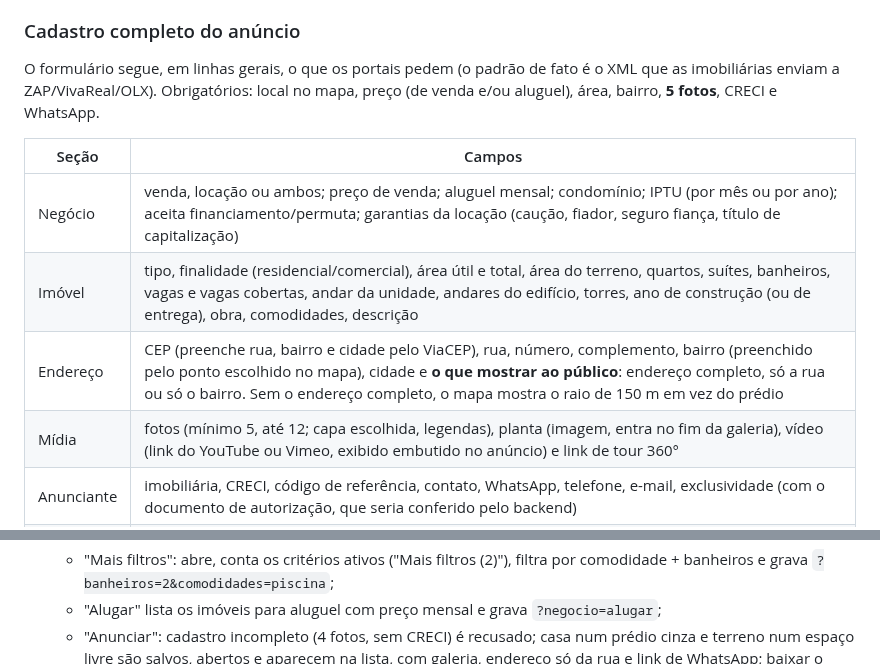
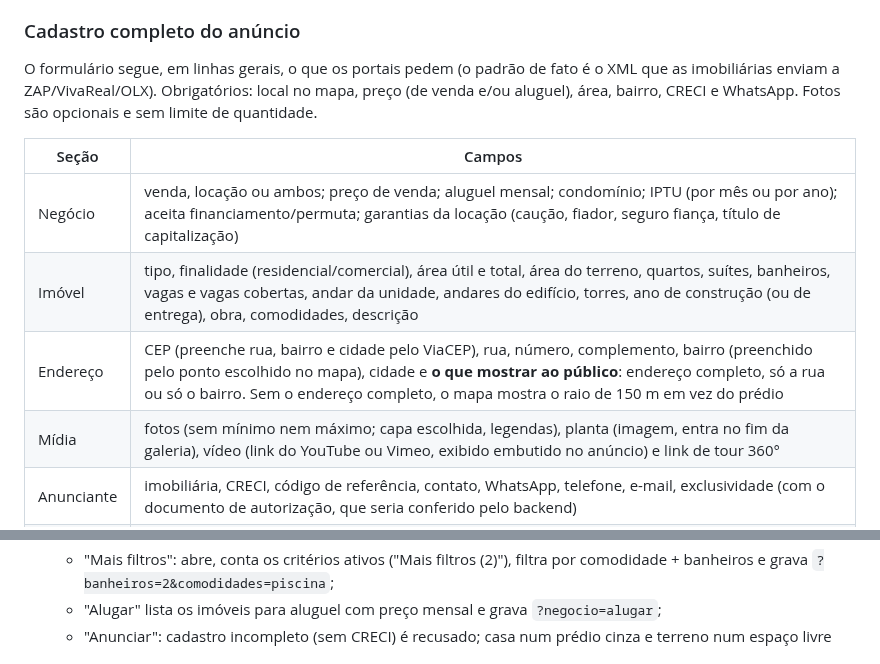
Before and after one commit to CaioLeonardoSch/real-state-3d-web-viewer, a Markdown page: README.md, 2 parts joined by grey strips. Drawn GitHub-style.

Commit message:
Fotos do anúncio sem mínimo nem máximo
Co-Authored-By: Claude Opus 5.5 <noreply@anthropic.com>
Claude-Session: https://claude.ai/code/session_01K2T1YGdjQgSfrsJB9nUBTj

```diff
--- a/README.md
+++ b/README.md
@@ -52,15 +52,15 @@ outro terreno, e círculo aproximado que contém o local real.
 ### Cadastro completo do anúncio
 
 O formulário segue, em linhas gerais, o que os portais pedem (o padrão de fato é o XML que as imobiliárias enviam a
-ZAP/VivaReal/OLX). Obrigatórios: local no mapa, preço (de venda e/ou aluguel), área, bairro, **5 fotos**, CRECI e
-WhatsApp.
+ZAP/VivaReal/OLX). Obrigatórios: local no mapa, preço (de venda e/ou aluguel), área, bairro, CRECI e WhatsApp. Fotos
+são opcionais e sem limite de quantidade.
 
 | Seção | Campos |
 |---|---|
 | Negócio | venda, locação ou ambos; preço de venda; aluguel mensal; condomínio; IPTU (por mês ou por ano); aceita financiamento/permuta; garantias da locação (caução, fiador, seguro fiança, título de capitalização) |
 | Imóvel | tipo, finalidade (residencial/comercial), área útil e total, área do terreno, quartos, suítes, banheiros, vagas e vagas cobertas, andar da unidade, andares do edifício, torres, ano de construção (ou de entrega), obra, comodidades, descrição |
 | Endereço | CEP (preenche rua, bairro e cidade pelo ViaCEP), rua, número, complemento, bairro (preenchido pelo ponto escolhido no mapa), cidade e **o que mostrar ao público**: endereço completo, só a rua ou só o bairro. Sem o endereço completo, o mapa mostra o raio de 150 m em vez do prédio |
-| Mídia | fotos (mínimo 5, até 12; capa escolhida, legendas), planta (imagem, entra no fim da galeria), vídeo (link do YouTube ou Vimeo, exibido embutido no anúncio) e link de tour 360° |
+| Mídia | fotos (sem mínimo nem máximo; capa escolhida, legendas), planta (imagem, entra no fim da galeria), vídeo (link do YouTube ou Vimeo, exibido embutido no anúncio) e link de tour 360° |
 | Anunciante | imobiliária, CRECI, código de referência, contato, WhatsApp, telefone, e-mail, exclusividade (com o documento de autorização, que seria conferido pelo backend) |
 | Publicação | situação (ativo, reservado, vendido), tipo de destaque (padrão, destaque, super destaque); datas de publicação e atualização automáticas |
 
@@ -517,7 +517,7 @@ Imóveis fictícios (`listings.json`): 100 no total (`--count 100`), na área ur
   - "Mais filtros": abre, conta os critérios ativos ("Mais filtros (2)"), filtra por comodidade + banheiros e grava
     `?banheiros=2&comodidades=piscina`;
   - "Alugar" lista os imóveis para aluguel com preço mensal e grava `?negocio=alugar`;
-  - "Anunciar": cadastro incompleto (4 fotos, sem CRECI) é recusado; casa num prédio cinza e terreno num espaço
+  - "Anunciar": cadastro incompleto (sem CRECI) é recusado; casa num prédio cinza e terreno num espaço
     livre são salvos, abertos e aparecem na lista, com galeria, endereço só da rua e link de WhatsApp; baixar o
     preço no "Gerenciar anúncio" mostra o preço riscado e o histórico (só para o anunciante); continuam após recarregar e podem ser
     excluídos;
```
Also changed, not shown: docs/screenshots/desktop-add-listing.png, docs/screenshots/desktop-added-listing.png, docs/screenshots/desktop-drawer-nav.png, docs/screenshots/desktop-empty-search.png, docs/screenshots/desktop-more-filters.png, docs/screenshots/desktop-result-land-closeup.png, 3 other files.
